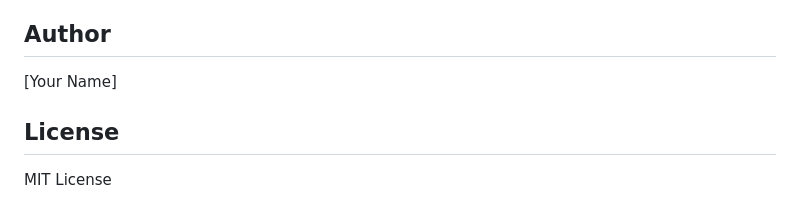
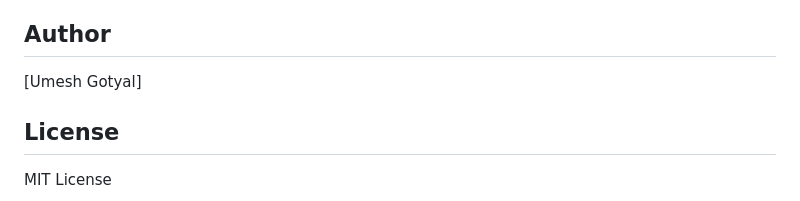
Before and after one commit to umeshg2004/HCL, a Markdown page: README.md, the part around one of its changes. GitHub-like rendering.

```diff
--- a/README.md
+++ b/README.md
@@ -331,7 +331,7 @@ The application is designed to work partially if some services are unavailable:
 - Type hints are provided where applicable
 
 ## Author
-[Your Name]
+[Umesh Gotyal]
 
 ## License
 MIT License
```
Also changed, not shown: other parts of README.md (+1 -0 lines).
